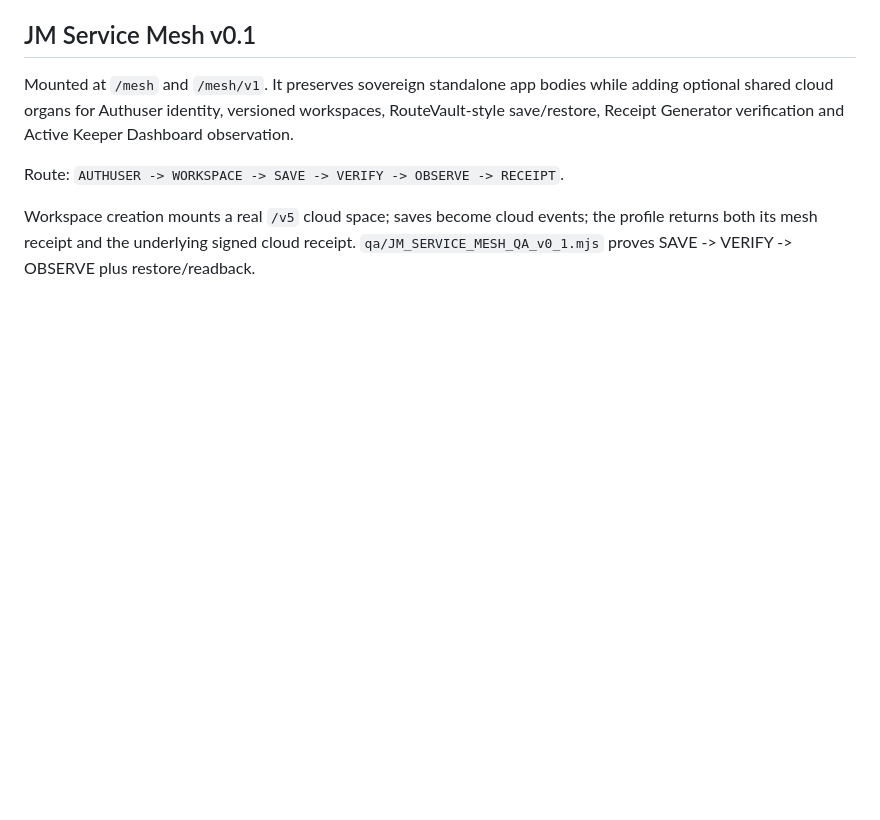
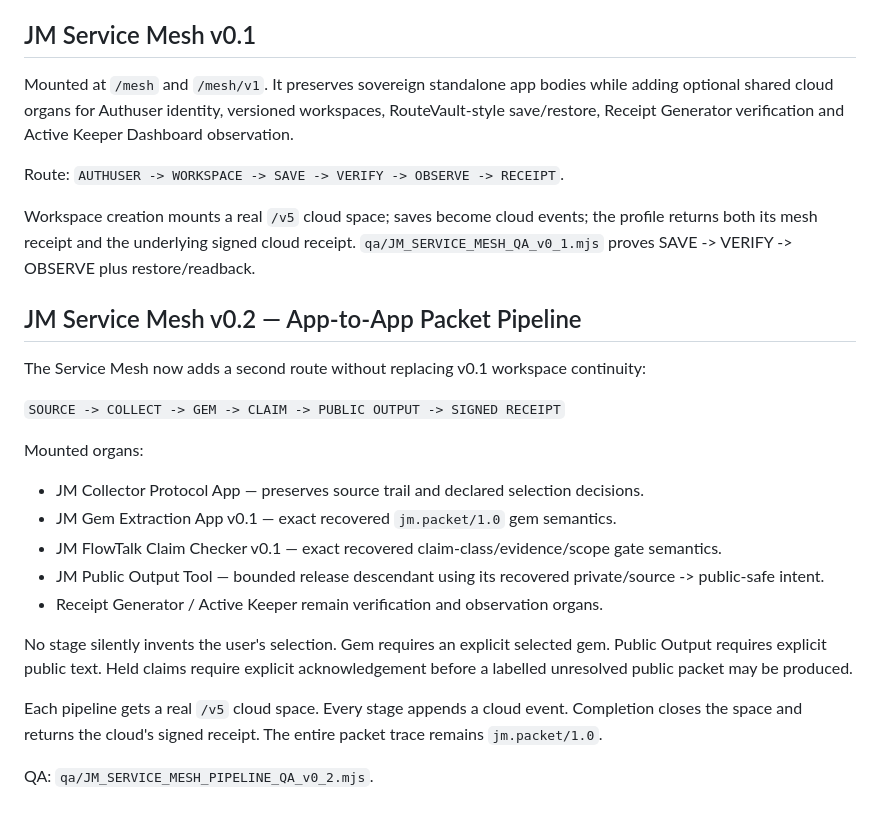
Before and after one commit to JMisJustMe/jm-cloud-contact-server-first-cloud, a Markdown page: README_HOSTED_V0_5_1.md, the part around the change. GitHub-like rendering; blank space fills up the shorter version.

Commit message:
Document Service Mesh app-to-app pipeline v0.2

```diff
--- a/README_HOSTED_V0_5_1.md
+++ b/README_HOSTED_V0_5_1.md
@@ -51,3 +51,23 @@ Mounted at `/mesh` and `/mesh/v1`. It preserves sovereign standalone app bodies
 Route: `AUTHUSER -> WORKSPACE -> SAVE -> VERIFY -> OBSERVE -> RECEIPT`.
 
 Workspace creation mounts a real `/v5` cloud space; saves become cloud events; the profile returns both its mesh receipt and the underlying signed cloud receipt. `qa/JM_SERVICE_MESH_QA_v0_1.mjs` proves SAVE -> VERIFY -> OBSERVE plus restore/readback.
+
+
+## JM Service Mesh v0.2 — App-to-App Packet Pipeline
+
+The Service Mesh now adds a second route without replacing v0.1 workspace continuity:
+
+`SOURCE -> COLLECT -> GEM -> CLAIM -> PUBLIC OUTPUT -> SIGNED RECEIPT`
+
+Mounted organs:
+- JM Collector Protocol App — preserves source trail and declared selection decisions.
+- JM Gem Extraction App v0.1 — exact recovered `jm.packet/1.0` gem semantics.
+- JM FlowTalk Claim Checker v0.1 — exact recovered claim-class/evidence/scope gate semantics.
+- JM Public Output Tool — bounded release descendant using its recovered private/source -> public-safe intent.
+- Receipt Generator / Active Keeper remain verification and observation organs.
+
+No stage silently invents the user's selection. Gem requires an explicit selected gem. Public Output requires explicit public text. Held claims require explicit acknowledgement before a labelled unresolved public packet may be produced.
+
+Each pipeline gets a real `/v5` cloud space. Every stage appends a cloud event. Completion closes the space and returns the cloud's signed receipt. The entire packet trace remains `jm.packet/1.0`.
+
+QA: `qa/JM_SERVICE_MESH_PIPELINE_QA_v0_2.mjs`.
```
